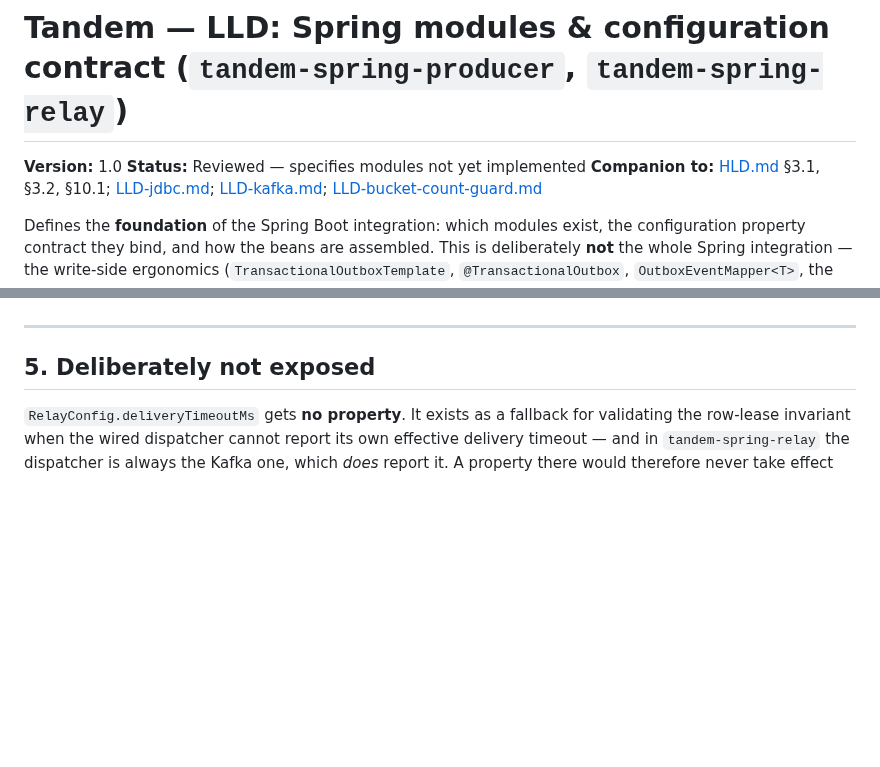
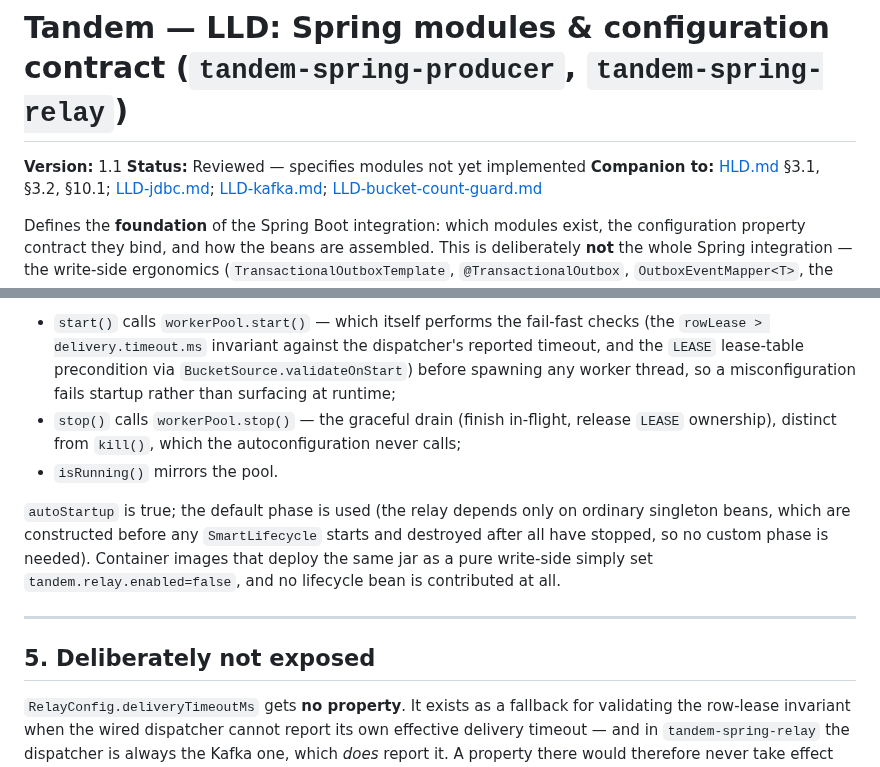
Before and after one commit to alirux/tandem, a Markdown page: docs/LLD-spring-config.md, 2 parts joined by grey strips. GitHub-like rendering; blank space fills up the shorter version.

```diff
--- a/docs/LLD-spring-config.md
+++ b/docs/LLD-spring-config.md
@@ -1,6 +1,6 @@
 # Tandem — LLD: Spring modules & configuration contract (`tandem-spring-producer`, `tandem-spring-relay`)
 
-**Version:** 1.0
+**Version:** 1.1
 **Status:** Reviewed — specifies modules not yet implemented
 **Companion to:** [HLD.md](HLD.md) §3.1, §3.2, §10.1; [LLD-jdbc.md](LLD-jdbc.md); [LLD-kafka.md](LLD-kafka.md); [LLD-bucket-count-guard.md](LLD-bucket-count-guard.md)
 
@@ -260,3 +323,15 @@ reorder those two steps.
+- `start()` calls `workerPool.start()` — which itself performs the fail-fast checks (the `rowLease >
+  delivery.timeout.ms` invariant against the dispatcher's reported timeout, and the `LEASE` lease-table
+  precondition via `BucketSource.validateOnStart`) before spawning any worker thread, so a
+  misconfiguration fails startup rather than surfacing at runtime;
+- `stop()` calls `workerPool.stop()` — the graceful drain (finish in-flight, release `LEASE` ownership),
+  distinct from `kill()`, which the autoconfiguration never calls;
+- `isRunning()` mirrors the pool.
+
+`autoStartup` is true; the default phase is used (the relay depends only on ordinary singleton beans,
+which are constructed before any `SmartLifecycle` starts and destroyed after all have stopped, so no
+custom phase is needed). Container images that deploy the same jar as a pure write-side simply set
+`tandem.relay.enabled=false`, and no lifecycle bean is contributed at all.
 
 ---
 
```
Also changed, not shown: other parts of docs/LLD-spring-config.md (+74 -11 lines).
